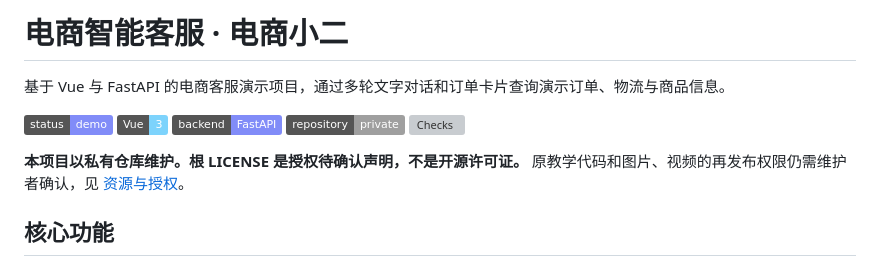
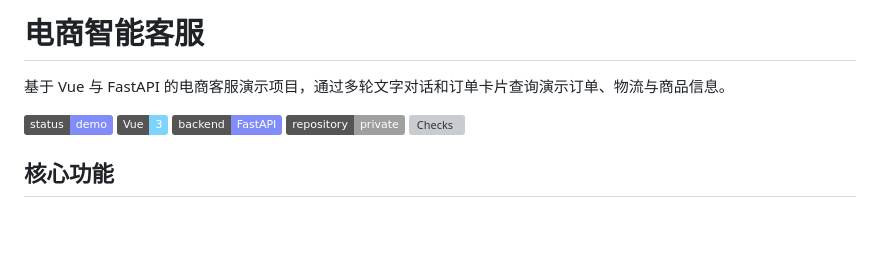
Before and after one commit to Sunwardly/ecommerce-customer-service, a Markdown page: README.md, the part around the change. GitHub-like rendering; badges without logos; blank space fills up the shorter version; grey boxes are pictures that could not be loaded.

```diff
--- a/README.md
+++ b/README.md
@@ -1,4 +1,4 @@
-# 电商智能客服 · 电商小二
+# 电商智能客服
 
 基于 Vue 与 FastAPI 的电商客服演示项目，通过多轮文字对话和订单卡片查询演示订单、物流与商品信息。
 
@@ -10,7 +10,6 @@
 
 
 
-**本项目以私有仓库维护。根 LICENSE 是授权待确认声明，不是开源许可证。** 原教学代码和图片、视频的再发布权限仍需维护者确认，见 [资源与授权](docs/资源与授权.md)。
 
 ## 核心功能
 
```
